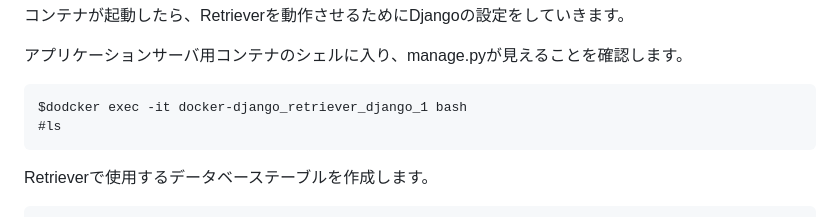
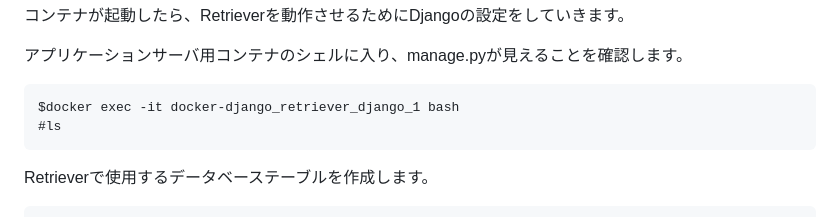
Before and after one commit to SouthBridge-ShibaElec/Retriever, a Markdown page: README.md, the part around the change. Rendered like a GitHub page.

Commit message:
コマンドの誤字を修正
デプロイ手順に誤字が入ってるのは良くなかった。

````diff
--- a/README.md
+++ b/README.md
@@ -64,7 +64,7 @@ $docker ps -a
 
 アプリケーションサーバ用コンテナのシェルに入り、manage.pyが見えることを確認します。
 ```
-$dodcker exec -it docker-django_retriever_django_1 bash
+$docker exec -it docker-django_retriever_django_1 bash
 #ls
 ```
 Retrieverで使用するデータベーステーブルを作成します。
````
